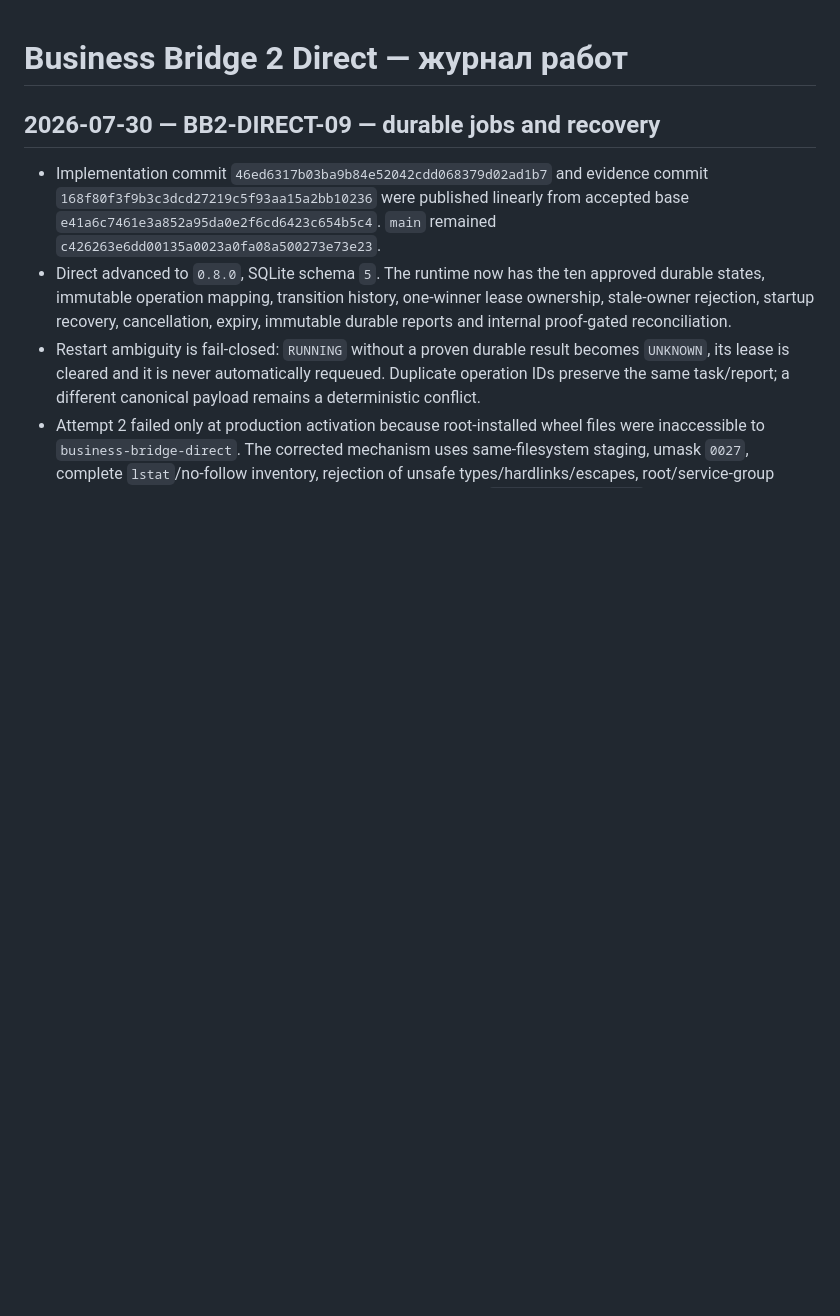
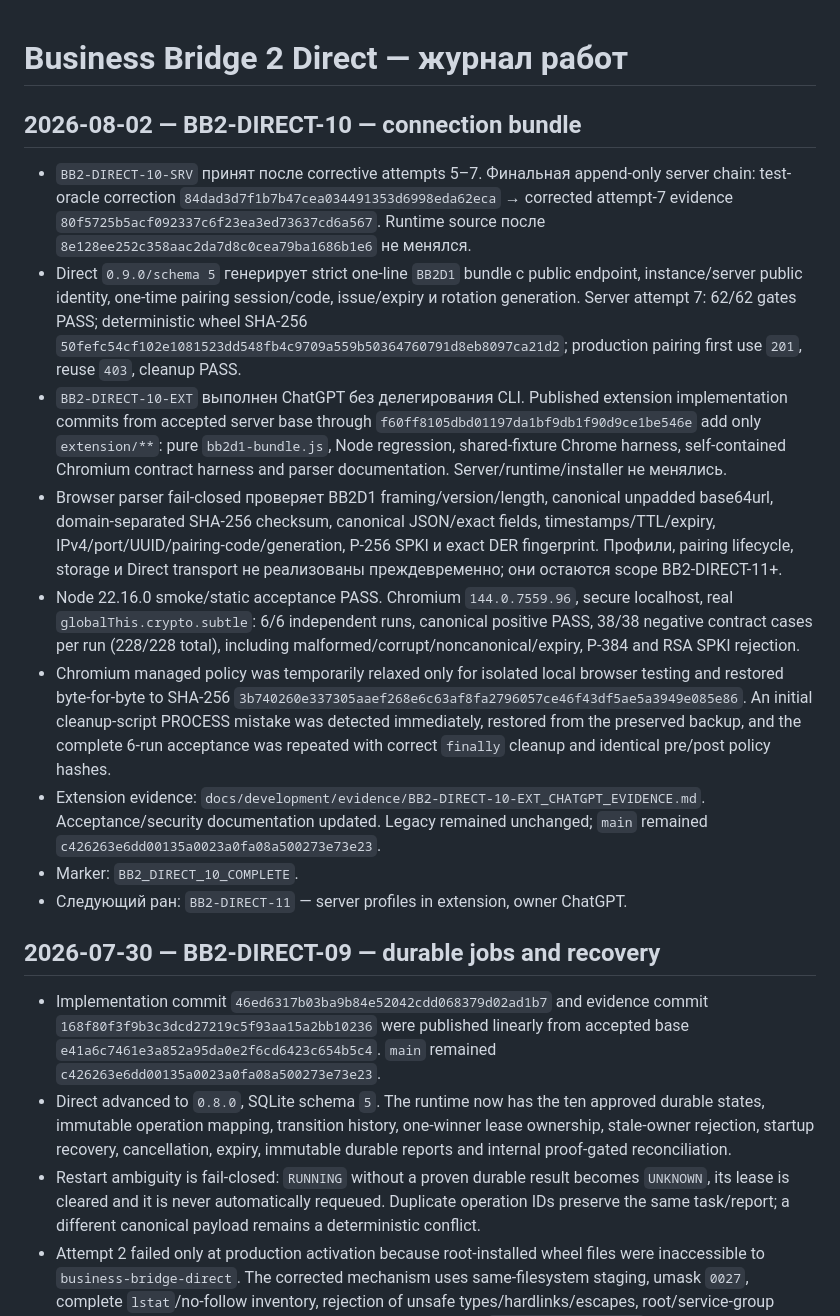
Before and after one commit to MaksimUnimax/bridgeService, a Markdown page: docs/development/WORKLOG.md, the part around the change. GitHub-like rendering; blank space fills up the shorter version.

Commit message:
BB2-DIRECT-10: record accepted server and extension work

```diff
--- a/docs/development/WORKLOG.md
+++ b/docs/development/WORKLOG.md
@@ -1,4 +1,16 @@
 # Business Bridge 2 Direct — журнал работ
+
+## 2026-08-02 — BB2-DIRECT-10 — connection bundle
+
+- `BB2-DIRECT-10-SRV` принят после corrective attempts 5–7. Финальная append-only server chain: test-oracle correction `84dad3d7f1b7b47cea034491353d6998eda62eca` → corrected attempt-7 evidence `80f5725b5acf092337c6f23ea3ed73637cd6a567`. Runtime source после `8e128ee252c358aac2da7d8c0cea79ba1686b1e6` не менялся.
+- Direct `0.9.0/schema 5` генерирует strict one-line `BB2D1` bundle с public endpoint, instance/server public identity, one-time pairing session/code, issue/expiry и rotation generation. Server attempt 7: 62/62 gates PASS; deterministic wheel SHA-256 `50fefc54cf102e1081523dd548fb4c9709a559b50364760791d8eb8097ca21d2`; production pairing first use `201`, reuse `403`, cleanup PASS.
+- `BB2-DIRECT-10-EXT` выполнен ChatGPT без делегирования CLI. Published extension implementation commits from accepted server base through `f60ff8105dbd01197da1bf9db1f90d9ce1be546e` add only `extension/**`: pure `bb2d1-bundle.js`, Node regression, shared-fixture Chrome harness, self-contained Chromium contract harness and parser documentation. Server/runtime/installer не менялись.
+- Browser parser fail-closed проверяет BB2D1 framing/version/length, canonical unpadded base64url, domain-separated SHA-256 checksum, canonical JSON/exact fields, timestamps/TTL/expiry, IPv4/port/UUID/pairing-code/generation, P-256 SPKI и exact DER fingerprint. Профили, pairing lifecycle, storage и Direct transport не реализованы преждевременно; они остаются scope BB2-DIRECT-11+.
+- Node 22.16.0 smoke/static acceptance PASS. Chromium `144.0.7559.96`, secure localhost, real `globalThis.crypto.subtle`: 6/6 independent runs, canonical positive PASS, 38/38 negative contract cases per run (228/228 total), including malformed/corrupt/noncanonical/expiry, P-384 and RSA SPKI rejection.
+- Chromium managed policy was temporarily relaxed only for isolated local browser testing and restored byte-for-byte to SHA-256 `3b740260e337305aaef268e6c63af8fa2796057ce46f43df5ae5a3949e085e86`. An initial cleanup-script PROCESS mistake was detected immediately, restored from the preserved backup, and the complete 6-run acceptance was repeated with correct `finally` cleanup and identical pre/post policy hashes.
+- Extension evidence: `docs/development/evidence/BB2-DIRECT-10-EXT_CHATGPT_EVIDENCE.md`. Acceptance/security documentation updated. Legacy remained unchanged; `main` remained `c426263e6dd00135a0023a0fa08a500273e73e23`.
+- Marker: `BB2_DIRECT_10_COMPLETE`.
+- Следующий ран: `BB2-DIRECT-11` — server profiles in extension, owner ChatGPT.
 
 ## 2026-07-30 — BB2-DIRECT-09 — durable jobs and recovery
 
```
